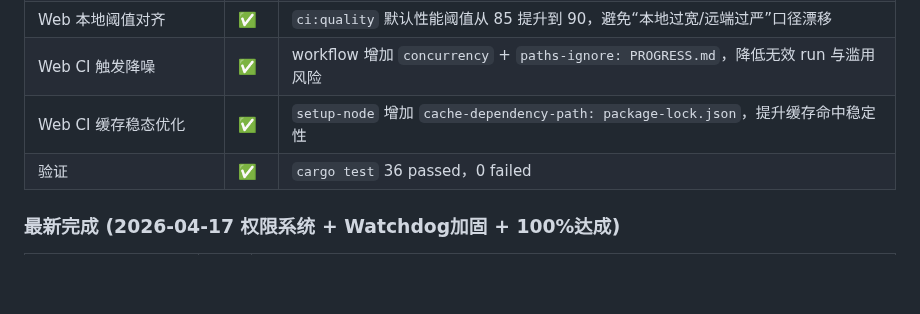
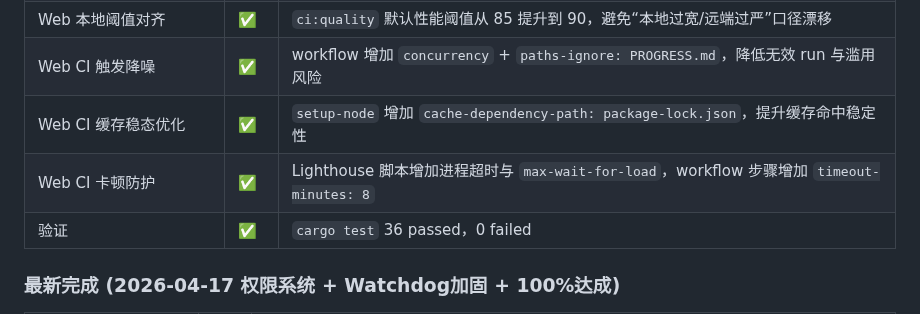
Before and after one commit to zocs/catcoding, a Markdown page: PROGRESS.md, the part around one of its changes. Rendered like a GitHub page; blank space fills up the shorter version.

Commit message:
docs(progress): sync ci hang-guard rollout for web quality gate

```diff
--- a/PROGRESS.md
+++ b/PROGRESS.md
@@ -144,6 +144,7 @@ Claude Code 对整个项目做了一次全面 Code Review（发现 20+ 问题）
 | Web 本地阈值对齐 | ✅ | `ci:quality` 默认性能阈值从 85 提升到 90，避免“本地过宽/远端过严”口径漂移 |
 | Web CI 触发降噪 | ✅ | workflow 增加 `concurrency` + `paths-ignore: PROGRESS.md`，降低无效 run 与滥用风险 |
 | Web CI 缓存稳态优化 | ✅ | `setup-node` 增加 `cache-dependency-path: package-lock.json`，提升缓存命中稳定性 |
+| Web CI 卡顿防护 | ✅ | Lighthouse 脚本增加进程超时与 `max-wait-for-load`，workflow 步骤增加 `timeout-minutes: 8` |
 | 验证 | ✅ | `cargo test` 36 passed，0 failed |
 
 ### 最新完成 (2026-04-17 权限系统 + Watchdog加固 + 100%达成)
```
Also changed, not shown: other parts of PROGRESS.md (+1 -1 lines).
